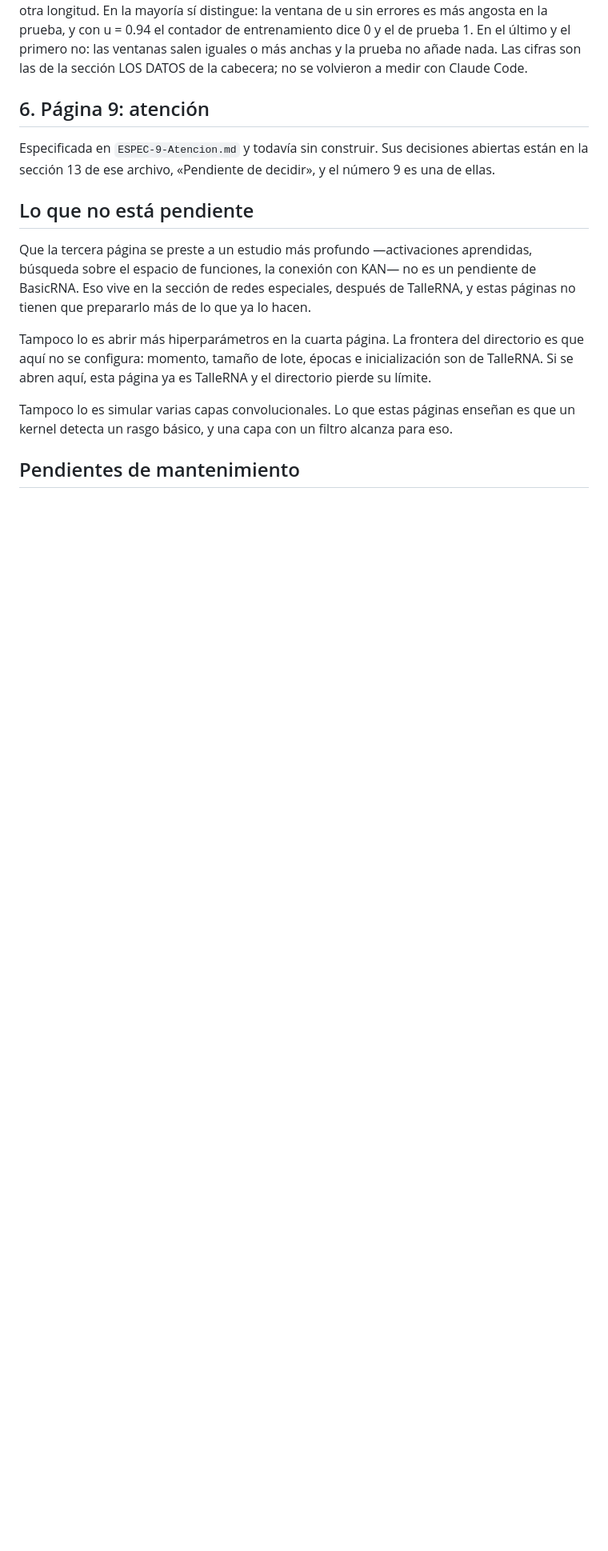
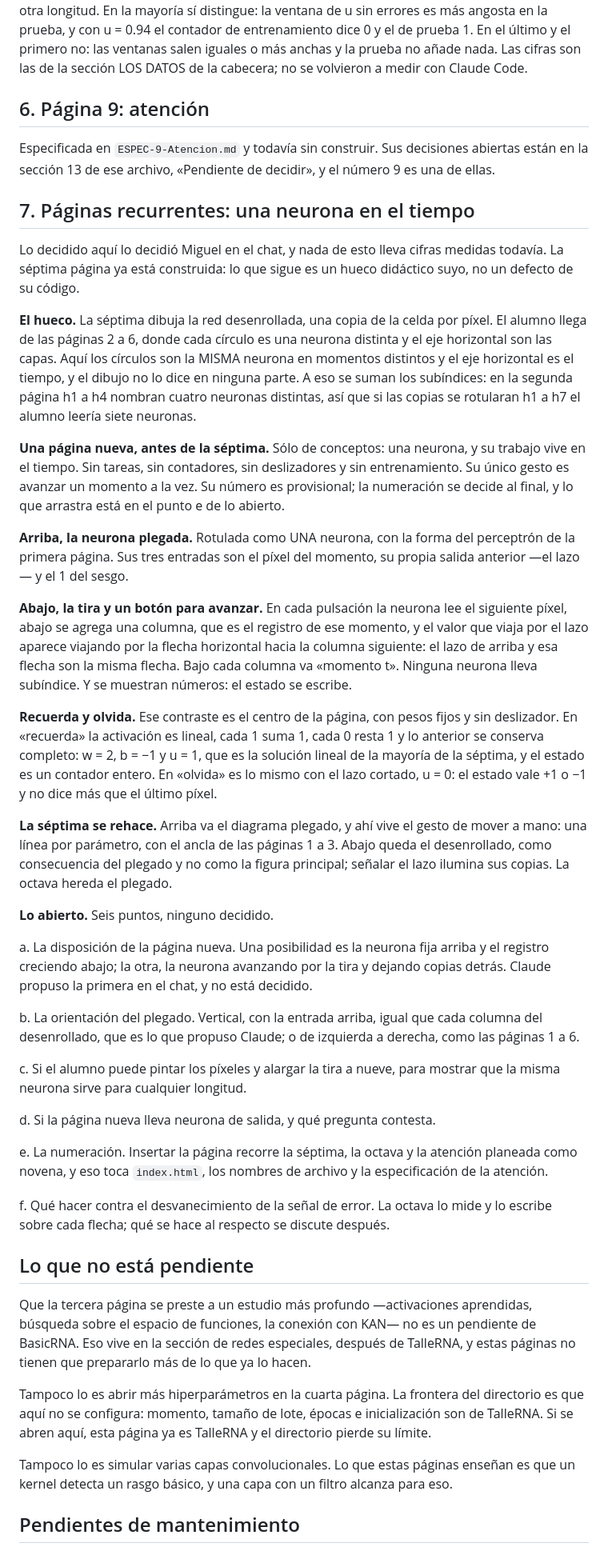
Before and after one commit to mancpato/BasicRNA, a Markdown page: TODO.md, the part around the change. Shown at 80% size. GitHub-like rendering; blank space fills up the shorter version.

Commit message:
TODO: plan de las páginas recurrentes
Se agrega la sección sobre el salto del diagrama en
la 7: una página nueva antes de ella, con la neurona
plegada arriba, el tiempo desenrollado paso a paso
abajo y el contraste recuerda/olvida; y el rehacer de
la 7 con el plegado arriba. Lo decidido y lo abierto
van por separado.

```diff
--- a/TODO.md
+++ b/TODO.md
@@ -314,6 +314,71 @@ Especificada en `ESPEC-9-Atencion.md` y todavía sin construir. Sus decisiones
 abiertas están en la sección 13 de ese archivo, «Pendiente de decidir», y el
 número 9 es una de ellas.
 
+## 7. Páginas recurrentes: una neurona en el tiempo
+
+Lo decidido aquí lo decidió Miguel en el chat, y nada de esto lleva cifras
+medidas todavía. La séptima página ya está construida: lo que sigue es un hueco
+didáctico suyo, no un defecto de su código.
+
+**El hueco.** La séptima dibuja la red desenrollada, una copia de la celda por
+píxel. El alumno llega de las páginas 2 a 6, donde cada círculo es una neurona
+distinta y el eje horizontal son las capas. Aquí los círculos son la MISMA
+neurona en momentos distintos y el eje horizontal es el tiempo, y el dibujo no
+lo dice en ninguna parte. A eso se suman los subíndices: en la segunda página
+h1 a h4 nombran cuatro neuronas distintas, así que si las copias se rotularan
+h1 a h7 el alumno leería siete neuronas.
+
+**Una página nueva, antes de la séptima.** Sólo de conceptos: una neurona, y su
+trabajo vive en el tiempo. Sin tareas, sin contadores, sin deslizadores y sin
+entrenamiento. Su único gesto es avanzar un momento a la vez. Su número es
+provisional; la numeración se decide al final, y lo que arrastra está en el
+punto e de lo abierto.
+
+**Arriba, la neurona plegada.** Rotulada como UNA neurona, con la forma del
+perceptrón de la primera página. Sus tres entradas son el píxel del momento, su
+propia salida anterior —el lazo— y el 1 del sesgo.
+
+**Abajo, la tira y un botón para avanzar.** En cada pulsación la neurona lee el
+siguiente píxel, abajo se agrega una columna, que es el registro de ese momento,
+y el valor que viaja por el lazo aparece viajando por la flecha horizontal hacia
+la columna siguiente: el lazo de arriba y esa flecha son la misma flecha. Bajo
+cada columna va «momento t». Ninguna neurona lleva subíndice. Y se muestran
+números: el estado se escribe.
+
+**Recuerda y olvida.** Ese contraste es el centro de la página, con pesos fijos
+y sin deslizador. En «recuerda» la activación es lineal, cada 1 suma 1, cada 0
+resta 1 y lo anterior se conserva completo: w = 2, b = −1 y u = 1, que es la
+solución lineal de la mayoría de la séptima, y el estado es un contador entero.
+En «olvida» es lo mismo con el lazo cortado, u = 0: el estado vale +1 o −1 y no
+dice más que el último píxel.
+
+**La séptima se rehace.** Arriba va el diagrama plegado, y ahí vive el gesto de
+mover a mano: una línea por parámetro, con el ancla de las páginas 1 a 3. Abajo
+queda el desenrollado, como consecuencia del plegado y no como la figura
+principal; señalar el lazo ilumina sus copias. La octava hereda el plegado.
+
+**Lo abierto.** Seis puntos, ninguno decidido.
+
+a. La disposición de la página nueva. Una posibilidad es la neurona fija arriba
+y el registro creciendo abajo; la otra, la neurona avanzando por la tira y
+dejando copias detrás. Claude propuso la primera en el chat, y no está decidido.
+
+b. La orientación del plegado. Vertical, con la entrada arriba, igual que cada
+columna del desenrollado, que es lo que propuso Claude; o de izquierda a
+derecha, como las páginas 1 a 6.
+
+c. Si el alumno puede pintar los píxeles y alargar la tira a nueve, para mostrar
+que la misma neurona sirve para cualquier longitud.
+
+d. Si la página nueva lleva neurona de salida, y qué pregunta contesta.
+
+e. La numeración. Insertar la página recorre la séptima, la octava y la atención
+planeada como novena, y eso toca `index.html`, los nombres de archivo y la
+especificación de la atención.
+
+f. Qué hacer contra el desvanecimiento de la señal de error. La octava lo mide y
+lo escribe sobre cada flecha; qué se hace al respecto se discute después.
+
 ## Lo que no está pendiente
 
 Que la tercera página se preste a un estudio más profundo —activaciones
```
